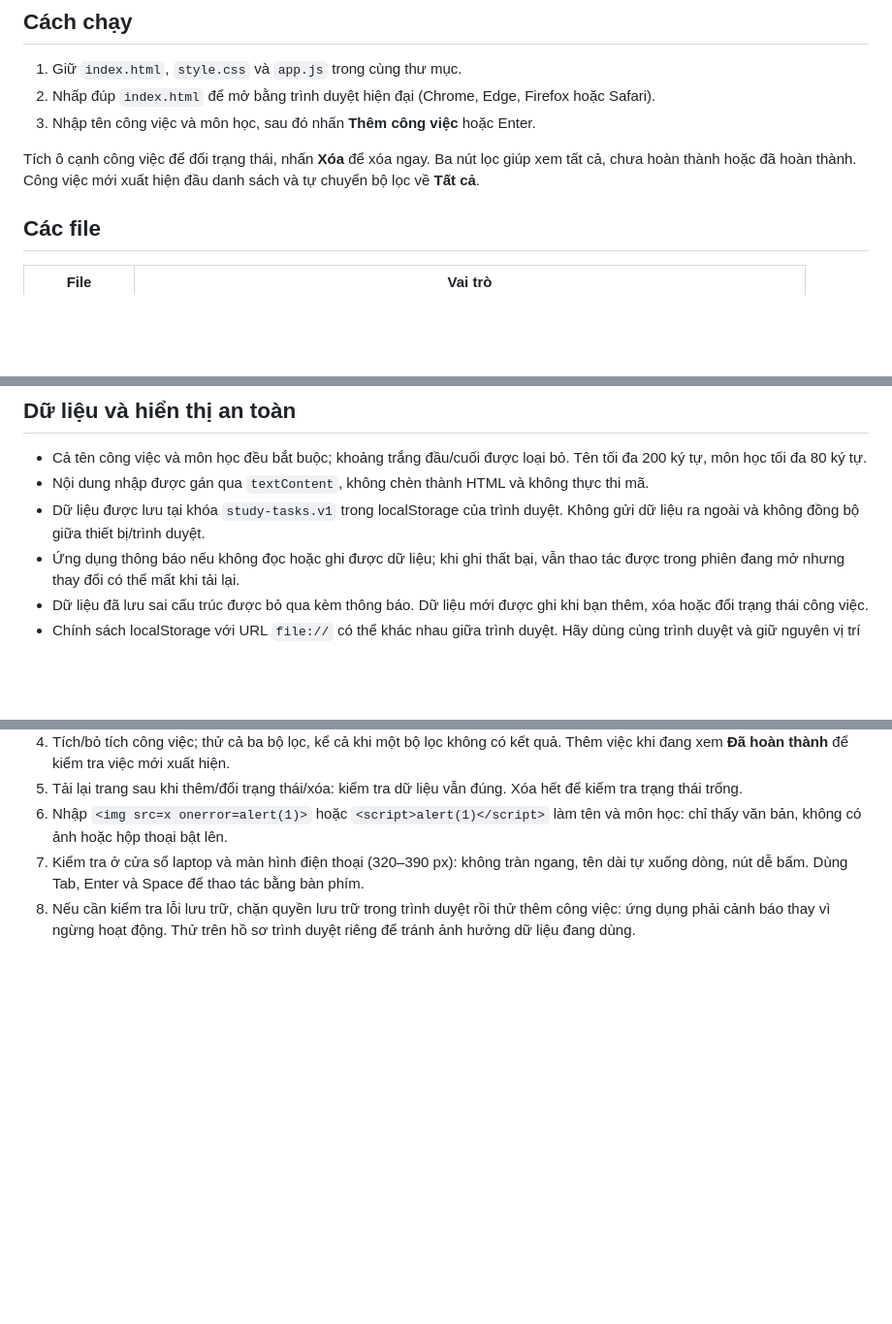
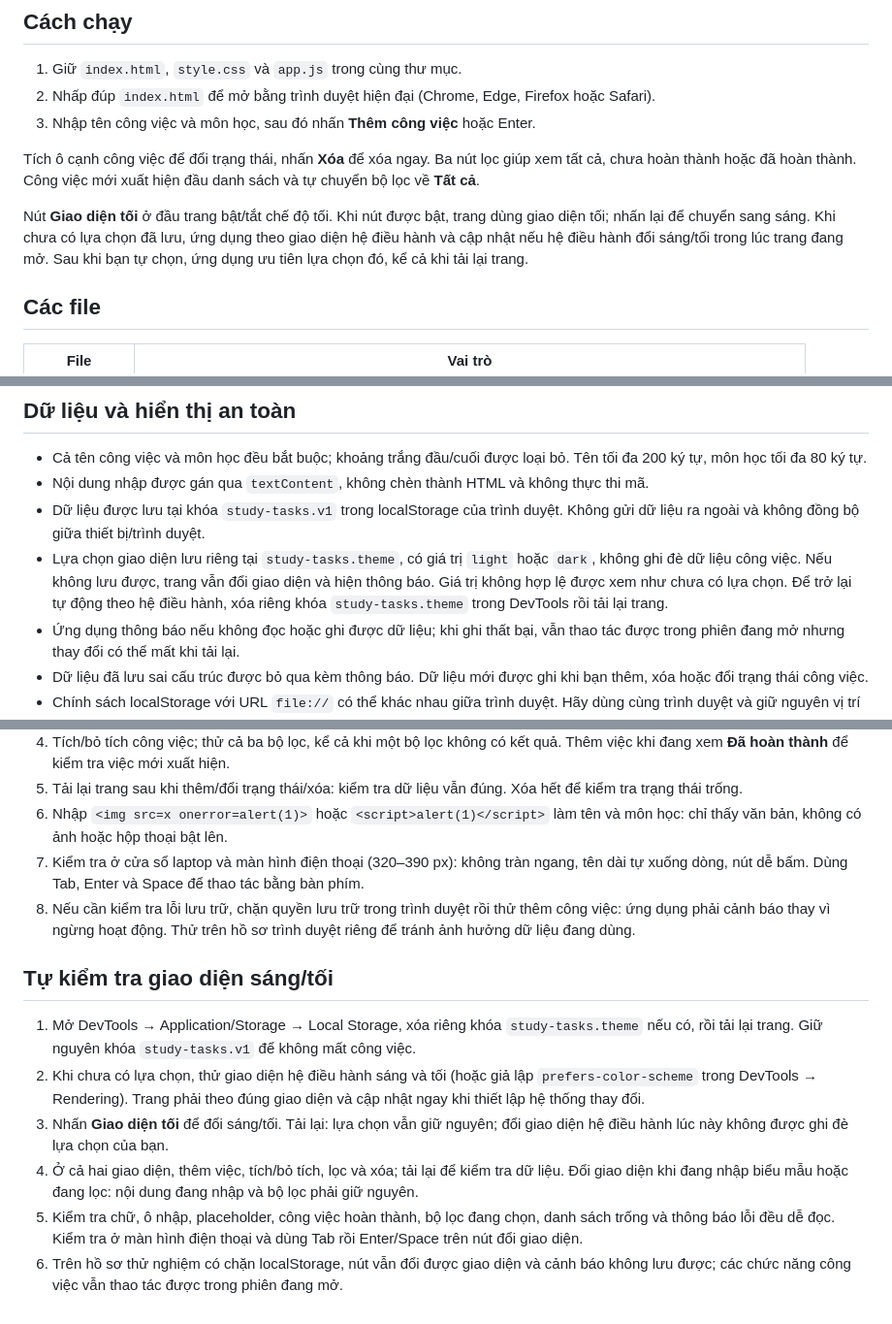
Before and after one commit to vhung20h5-star/study-tasks, a Markdown page: README.md, 3 parts joined by grey strips. Shown at 97% size. Drawn GitHub-style; blank space fills up the shorter version.

Commit message:
docs: update dark mode instructions

```diff
--- a/README.md
+++ b/README.md
@@ -9,6 +9,8 @@
 3. Nhập tên công việc và môn học, sau đó nhấn **Thêm công việc** hoặc Enter.
 
 Tích ô cạnh công việc để đổi trạng thái, nhấn **Xóa** để xóa ngay. Ba nút lọc giúp xem tất cả, chưa hoàn thành hoặc đã hoàn thành. Công việc mới xuất hiện đầu danh sách và tự chuyển bộ lọc về **Tất cả**.
+
+Nút **Giao diện tối** ở đầu trang bật/tắt chế độ tối. Khi nút được bật, trang dùng giao diện tối; nhấn lại để chuyển sang sáng. Khi chưa có lựa chọn đã lưu, ứng dụng theo giao diện hệ điều hành và cập nhật nếu hệ điều hành đổi sáng/tối trong lúc trang đang mở. Sau khi bạn tự chọn, ứng dụng ưu tiên lựa chọn đó, kể cả khi tải lại trang.
 
 ## Các file
 
@@ -25,6 +27,7 @@ Tích ô cạnh công việc để đổi trạng thái, nhấn **Xóa** để x
 - Cả tên công việc và môn học đều bắt buộc; khoảng trắng đầu/cuối được loại bỏ. Tên tối đa 200 ký tự, môn học tối đa 80 ký tự.
 - Nội dung nhập được gán qua `textContent`, không chèn thành HTML và không thực thi mã.
 - Dữ liệu được lưu tại khóa `study-tasks.v1` trong localStorage của trình duyệt. Không gửi dữ liệu ra ngoài và không đồng bộ giữa thiết bị/trình duyệt.
+- Lựa chọn giao diện lưu riêng tại `study-tasks.theme`, có giá trị `light` hoặc `dark`, không ghi đè dữ liệu công việc. Nếu không lưu được, trang vẫn đổi giao diện và hiện thông báo. Giá trị không hợp lệ được xem như chưa có lựa chọn. Để trở lại tự động theo hệ điều hành, xóa riêng khóa `study-tasks.theme` trong DevTools rồi tải lại trang.
 - Ứng dụng thông báo nếu không đọc hoặc ghi được dữ liệu; khi ghi thất bại, vẫn thao tác được trong phiên đang mở nhưng thay đổi có thể mất khi tải lại.
 - Dữ liệu đã lưu sai cấu trúc được bỏ qua kèm thông báo. Dữ liệu mới được ghi khi bạn thêm, xóa hoặc đổi trạng thái công việc.
 - Chính sách localStorage với URL `file://` có thể khác nhau giữa trình duyệt. Hãy dùng cùng trình duyệt và giữ nguyên vị trí file; di chuyển thư mục, xóa dữ liệu trình duyệt hoặc dùng chế độ riêng tư có thể làm dữ liệu không còn. Nếu trình duyệt chặn lưu trữ cho file cục bộ, thử trình duyệt khác cho phép tính năng này.
@@ -39,3 +42,12 @@ Tích ô cạnh công việc để đổi trạng thái, nhấn **Xóa** để x
 6. Nhập `<img src=x onerror=alert(1)>` hoặc `<script>alert(1)</script>` làm tên và môn học: chỉ thấy văn bản, không có ảnh hoặc hộp thoại bật lên.
 7. Kiểm tra ở cửa sổ laptop và màn hình điện thoại (320–390 px): không tràn ngang, tên dài tự xuống dòng, nút dễ bấm. Dùng Tab, Enter và Space để thao tác bằng bàn phím.
 8. Nếu cần kiểm tra lỗi lưu trữ, chặn quyền lưu trữ trong trình duyệt rồi thử thêm công việc: ứng dụng phải cảnh báo thay vì ngừng hoạt động. Thử trên hồ sơ trình duyệt riêng để tránh ảnh hưởng dữ liệu đang dùng.
+
+## Tự kiểm tra giao diện sáng/tối
+
+1. Mở DevTools → Application/Storage → Local Storage, xóa riêng khóa `study-tasks.theme` nếu có, rồi tải lại trang. Giữ nguyên khóa `study-tasks.v1` để không mất công việc.
+2. Khi chưa có lựa chọn, thử giao diện hệ điều hành sáng và tối (hoặc giả lập `prefers-color-scheme` trong DevTools → Rendering). Trang phải theo đúng giao diện và cập nhật ngay khi thiết lập hệ thống thay đổi.
+3. Nhấn **Giao diện tối** để đổi sáng/tối. Tải lại: lựa chọn vẫn giữ nguyên; đổi giao diện hệ điều hành lúc này không được ghi đè lựa chọn của bạn.
+4. Ở cả hai giao diện, thêm việc, tích/bỏ tích, lọc và xóa; tải lại để kiểm tra dữ liệu. Đổi giao diện khi đang nhập biểu mẫu hoặc đang lọc: nội dung đang nhập và bộ lọc phải giữ nguyên.
+5. Kiểm tra chữ, ô nhập, placeholder, công việc hoàn thành, bộ lọc đang chọn, danh sách trống và thông báo lỗi đều dễ đọc. Kiểm tra ở màn hình điện thoại và dùng Tab rồi Enter/Space trên nút đổi giao diện.
+6. Trên hồ sơ thử nghiệm có chặn localStorage, nút vẫn đổi được giao diện và cảnh báo không lưu được; các chức năng công việc vẫn thao tác được trong phiên đang mở.
```
